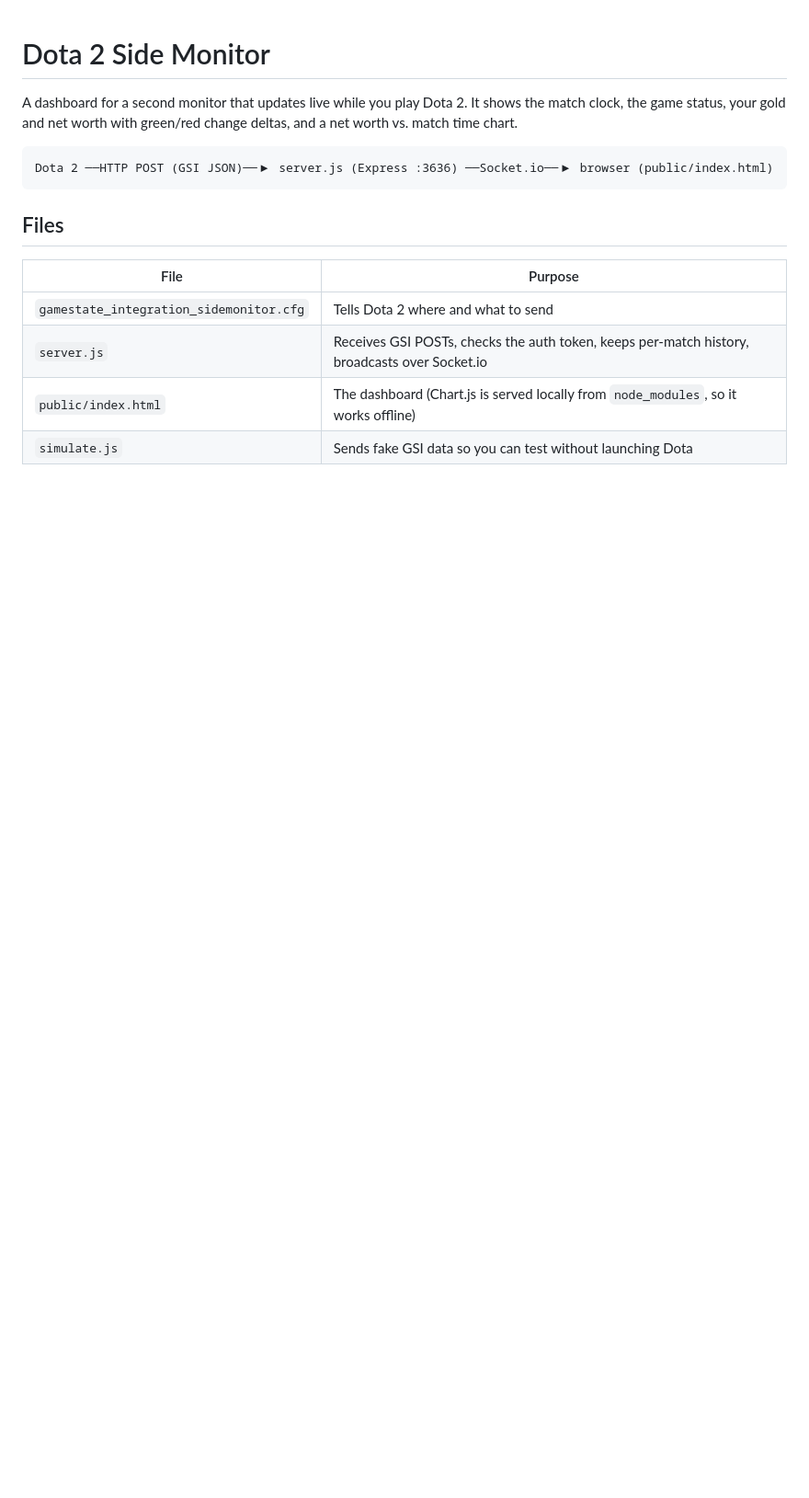
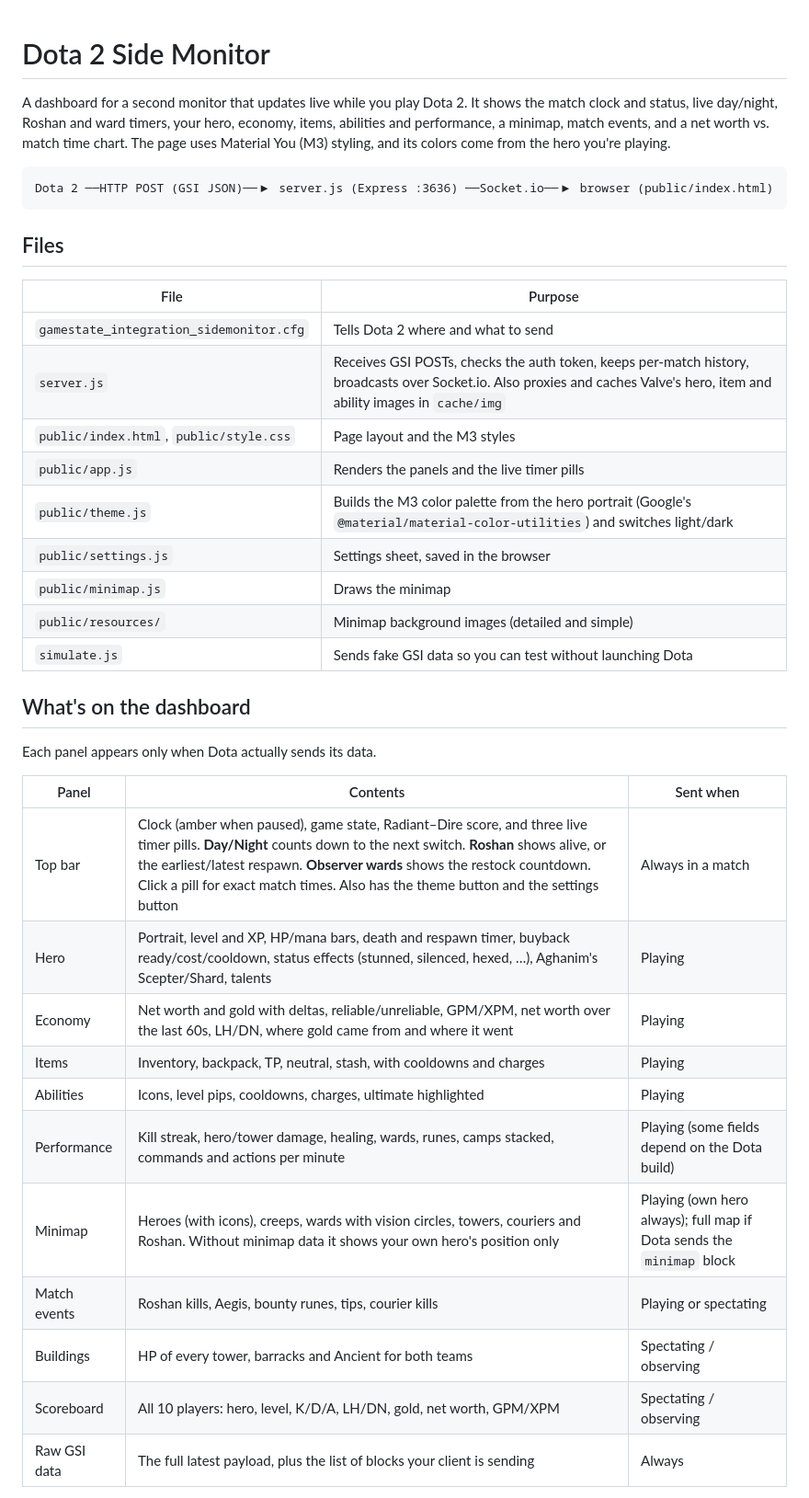
Before and after one commit to QueenieeQ/dota_dual_monitor_GSI_intergration, a Markdown page: README.md, the part around one of its changes. Shown at 92% size. Drawn GitHub-style; blank space fills up the shorter version.

````diff
--- a/README.md
+++ b/README.md
@@ -1,6 +1,6 @@
 # Dota 2 Side Monitor
 
-A dashboard for a second monitor that updates live while you play Dota 2. It shows the match clock, the game status, your gold and net worth with green/red change deltas, and a net worth vs. match time chart.
+A dashboard for a second monitor that updates live while you play Dota 2. It shows the match clock and status, live day/night, Roshan and ward timers, your hero, economy, items, abilities and performance, a minimap, match events, and a net worth vs. match time chart. The page uses Material You (M3) styling, and its colors come from the hero you're playing.
 
 ```
 Dota 2 ──HTTP POST (GSI JSON)──▶ server.js (Express :3636) ──Socket.io──▶ browser (public/index.html)
@@ -11,6 +11,30 @@ Dota 2 ──HTTP POST (GSI JSON)──▶ server.js (Express :3636) ──Socke
 | File | Purpose |
 |---|---|
 | `gamestate_integration_sidemonitor.cfg` | Tells Dota 2 where and what to send |
-| `server.js` | Receives GSI POSTs, checks the auth token, keeps per-match history, broadcasts over Socket.io |
-| `public/index.html` | The dashboard (Chart.js is served locally from `node_modules`, so it works offline) |
+| `server.js` | Receives GSI POSTs, checks the auth token, keeps per-match history, broadcasts over Socket.io. Also proxies and caches Valve's hero, item and ability images in `cache/img` |
+| `public/index.html`, `public/style.css` | Page layout and the M3 styles |
+| `public/app.js` | Renders the panels and the live timer pills |
+| `public/theme.js` | Builds the M3 color palette from the hero portrait (Google's `@material/material-color-utilities`) and switches light/dark |
+| `public/settings.js` | Settings sheet, saved in the browser |
+| `public/minimap.js` | Draws the minimap |
+| `public/resources/` | Minimap background images (detailed and simple) |
 | `simulate.js` | Sends fake GSI data so you can test without launching Dota |
+
+## What's on the dashboard
+
+Each panel appears only when Dota actually sends its data.
+
+| Panel | Contents | Sent when |
+|---|---|---|
+| Top bar | Clock (amber when paused), game state, Radiant–Dire score, and three live timer pills. **Day/Night** counts down to the next switch. **Roshan** shows alive, or the earliest/latest respawn. **Observer wards** shows the restock countdown. Click a pill for exact match times. Also has the theme button and the settings button | Always in a match |
+| Hero | Portrait, level and XP, HP/mana bars, death and respawn timer, buyback ready/cost/cooldown, status effects (stunned, silenced, hexed, …), Aghanim's Scepter/Shard, talents | Playing |
+| Economy | Net worth and gold with deltas, reliable/unreliable, GPM/XPM, net worth over the last 60s, LH/DN, where gold came from and where it went | Playing |
+| Items | Inventory, backpack, TP, neutral, stash, with cooldowns and charges | Playing |
+| Abilities | Icons, level pips, cooldowns, charges, ultimate highlighted | Playing |
+| Performance | Kill streak, hero/tower damage, healing, wards, runes, camps stacked, commands and actions per minute | Playing (some fields depend on the Dota build) |
+| Minimap | Heroes (with icons), creeps, wards with vision circles, towers, couriers and Roshan. Without minimap data it shows your own hero's position only | Playing (own hero always); full map if Dota sends the `minimap` block |
+| Match events | Roshan kills, Aegis, bounty runes, tips, courier kills | Playing or spectating |
+| Buildings | HP of every tower, barracks and Ancient for both teams | Spectating / observing |
+| Scoreboard | All 10 players: hero, level, K/D/A, LH/DN, gold, net worth, GPM/XPM | Spectating / observing |
+| Raw GSI data | The full latest payload, plus the list of blocks your client is sending | Always |
+
````
Also changed, not shown: other parts of README.md (+30 -1 lines).
